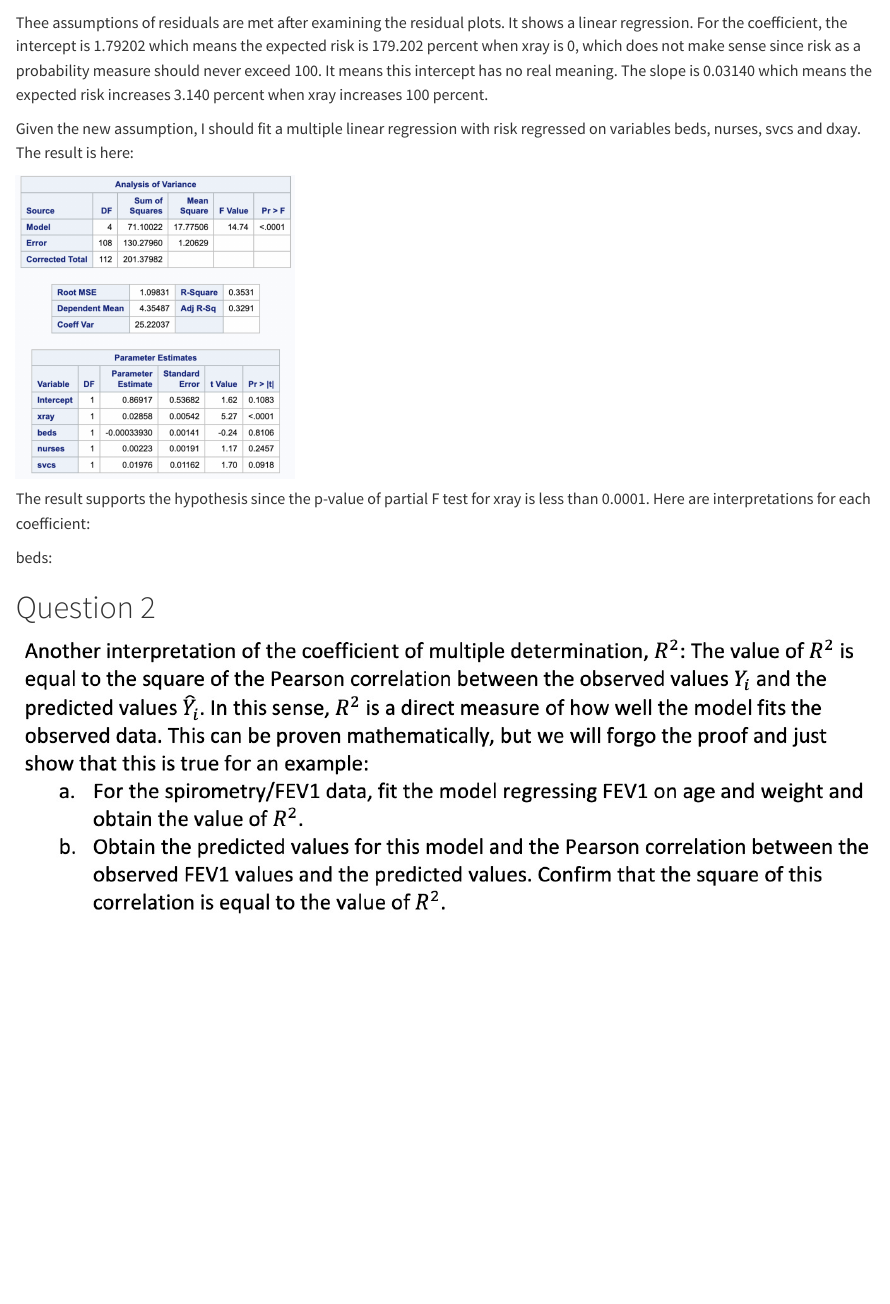
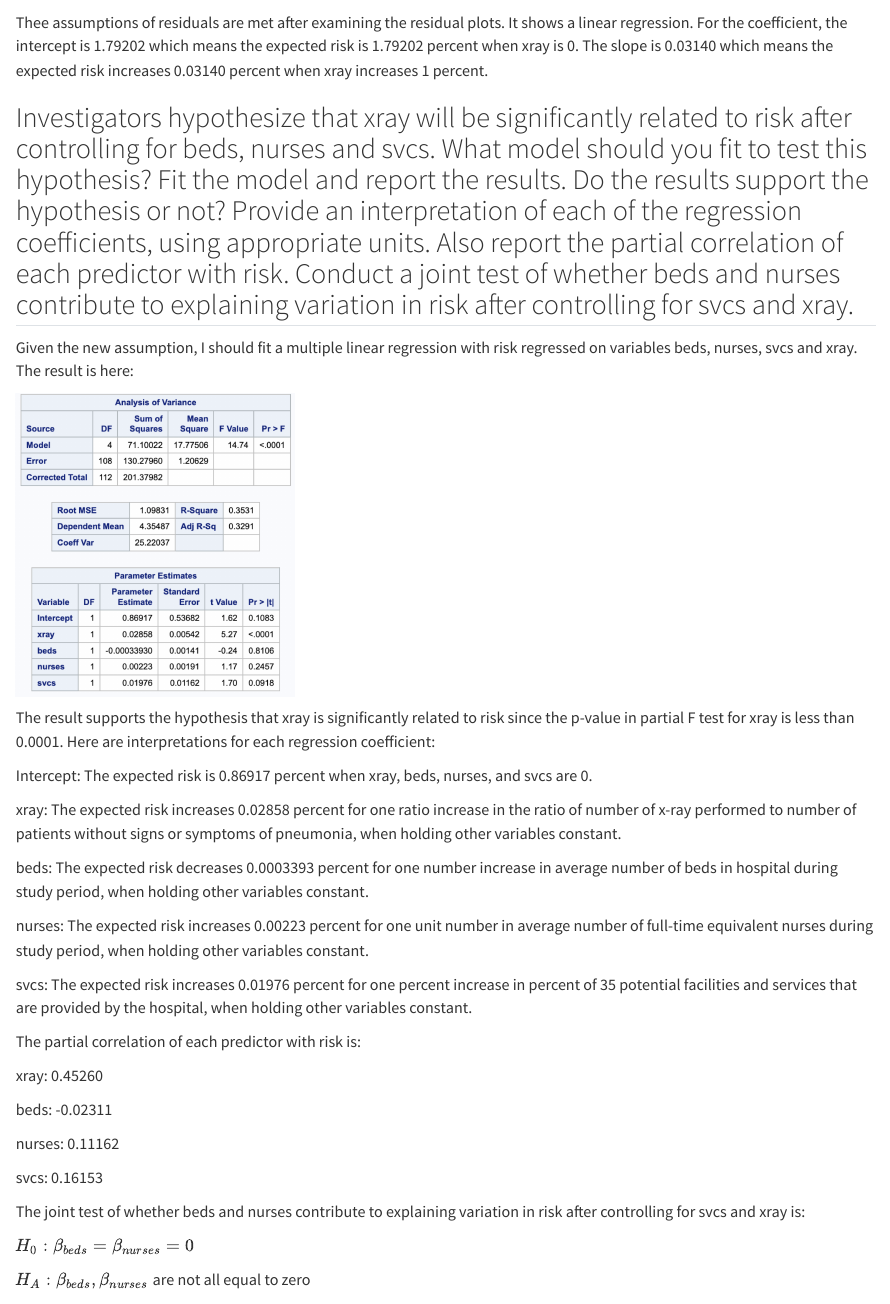
Before and after one commit to xhb888888/biostat-200B-2024-winter, a Quarto document (homework/hw3/hw3.qmd): the page in a window 1100 px wide, from 2580 px down before the commit and from 2350 px down after it, so that both start at the same text. Rendered offline with R 4.5, knitr and Pandoc in place of Quarto, with nearby package versions.

Commit message:
finished Q2 and everything. Wait for final check

```diff
--- a/homework/hw3/hw3.qmd
+++ b/homework/hw3/hw3.qmd
@@ -79,12 +79,38 @@ Here is model diagostics:
 
 ![](images/WeChat89545b06ea8672c185426980e261f6ba.png){width="300"}
 
-Thee assumptions of residuals are met after examining the residual plots. It shows a linear regression. For the coefficient, the intercept is 1.79202 which means the expected risk is 179.202 percent when xray is 0, which does not make sense since risk as a probability measure should never exceed 100. It means this intercept has no real meaning. The slope is 0.03140 which means the expected risk increases 3.140 percent when xray increases 100 percent.
+Thee assumptions of residuals are met after examining the residual plots. It shows a linear regression. For the coefficient, the intercept is 1.79202 which means the expected risk is 1.79202 percent when xray is 0. The slope is 0.03140 which means the expected risk increases 0.03140 percent when xray increases 1 percent.
 
-Given the new assumption, I should fit a multiple linear regression with risk regressed on variables beds, nurses, svcs and dxay. The result is here:
+## Investigators hypothesize that xray will be significantly related to risk after controlling for beds, nurses and svcs. What model should you fit to test this hypothesis? Fit the model and report the results. Do the results support the hypothesis or not? Provide an interpretation of each of the regression coefficients, using appropriate units. Also report the partial correlation of each predictor with risk. Conduct a joint test of whether beds and nurses contribute to explaining variation in risk after controlling for svcs and xray.
+
+Given the new assumption, I should fit a multiple linear regression with risk regressed on variables beds, nurses, svcs and xray. The result is here:
 
 ![](images/WeChat9262a0ff87d6b587bc4a9bd2e2d11ff3.png){width="295"}
 
-The result supports the hypothesis since the p-value of partial F test for xray is less than 0.0001. Here are interpretations for each coefficient:
+The result supports the hypothesis that xray is significantly related to risk since the p-value in partial F test for xray is less than 0.0001. Here are interpretations for each regression coefficient:
 
-beds:
+Intercept: The expected risk is 0.86917 percent when xray, beds, nurses, and svcs are 0.
+
+xray: The expected risk increases 0.02858 percent for one ratio increase in the ratio of number of x-ray performed to number of patients without signs or symptoms of pneumonia, when holding other variables constant.
+
+beds: The expected risk decreases 0.0003393 percent for one number increase in average number of beds in hospital during study period, when holding other variables constant.
+
+nurses: The expected risk increases 0.00223 percent for one unit number in average number of full-time equivalent nurses during study period, when holding other variables constant.
+
+svcs: The expected risk increases 0.01976 percent for one percent increase in percent of 35 potential facilities and services that are provided by the hospital, when holding other variables constant.
+
+The partial correlation of each predictor with risk is:
+
+xray: 0.45260
+
+beds: -0.02311
+
+nurses: 0.11162
+
+svcs: 0.16153
+
+The joint test of whether beds and nurses contribute to explaining variation in risk after controlling for svcs and xray is:
+
+$H_0: \beta_{beds}=\beta_{nurses}=0$
+
+$H_A: \beta_{beds},\beta_{nurses}$ are not all equal to zero
```
Also changed, not shown: homework/hw3/hw3.qmd (16 more changed lines).
